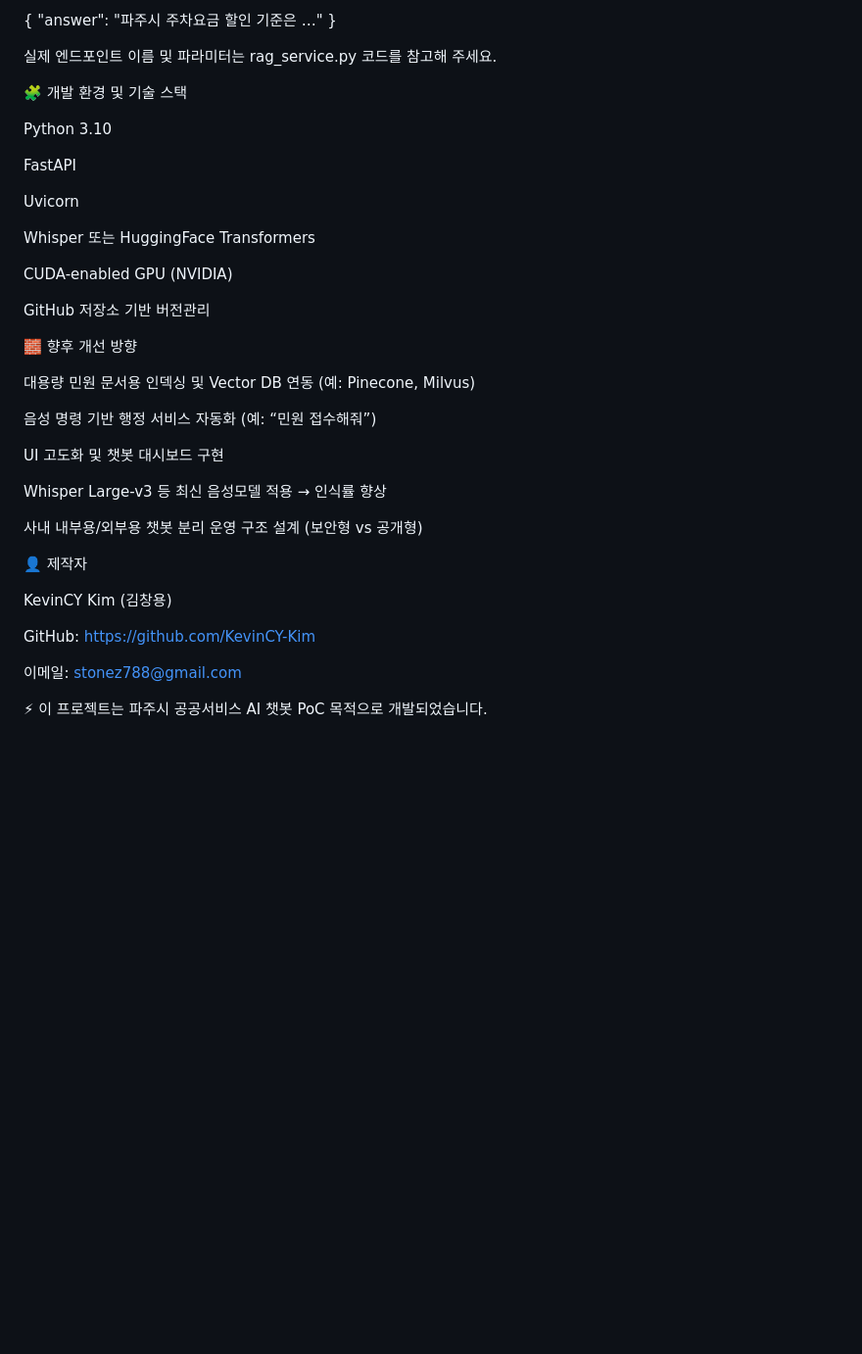
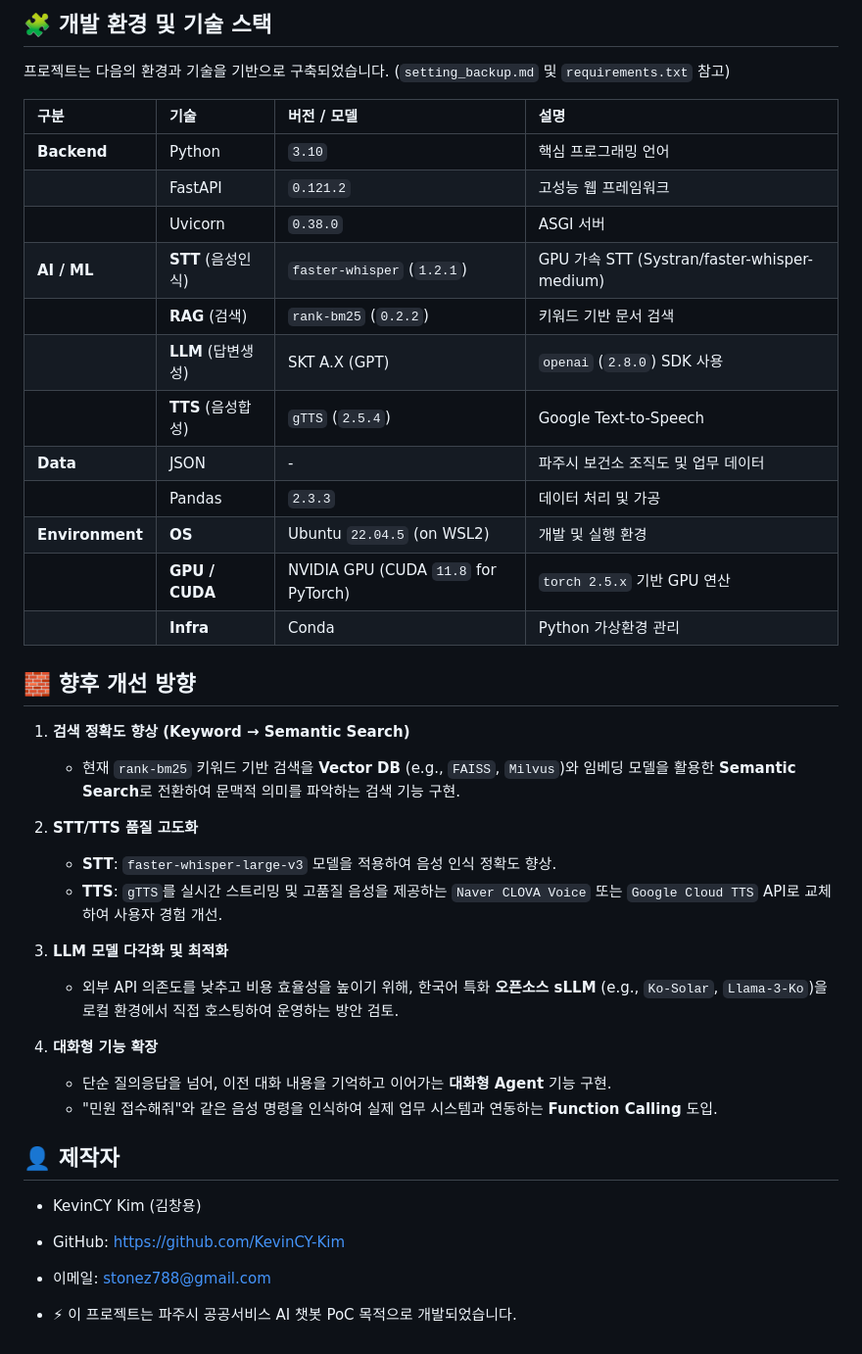
Before and after one commit to KevinCY-Kim/pajusiAI, a Markdown page: README.md, the part around the change printed below. Shown: that part at 98% size. Rendered like a GitHub page; blank space fills up the shorter version.

```diff
--- a/README.md
+++ b/README.md
@@ -75,43 +65,46 @@ Content-Type: application/json
 
-{
-  "answer": "파주시 주차요금 할인 기준은 …"
-}
+## 🧩 개발 환경 및 기술 스택
+
+프로젝트는 다음의 환경과 기술을 기반으로 구축되었습니다. (`setting_backup.md` 및 `requirements.txt` 참고)
+
+| 구분             | 기술               | 버전 / 모델                             | 설명
+| :-------------- | :---------------- | :-------------------------------------- | :-----------------------------------------
+| **Backend**     | Python            | `3.10`                                  | 핵심 프로그래밍 언어
+|                 | FastAPI           | `0.121.2`                               | 고성능 웹 프레임워크
+|                 | Uvicorn           | `0.38.0`                                | ASGI 서버
+| **AI / ML**     | **STT** (음성인식) | `faster-whisper` (`1.2.1`)              | GPU 가속 STT (Systran/faster-whisper-medium)
+|                 | **RAG** (검색)     | `rank-bm25` (`0.2.2`)                   | 키워드 기반 문서 검색
+|                 | **LLM** (답변생성) | SKT A.X (GPT)                           | `openai` (`2.8.0`) SDK 사용
+|                 | **TTS** (음성합성) | `gTTS` (`2.5.4`)                        | Google Text-to-Speech
+| **Data**        | JSON              | -                                       | 파주시 보건소 조직도 및 업무 데이터
+|                 | Pandas            | `2.3.3`                                 | 데이터 처리 및 가공
+| **Environment** | **OS**            | Ubuntu `22.04.5` (on WSL2)              | 개발 및 실행 환경
+|                 | **GPU / CUDA**    | NVIDIA GPU (CUDA `11.8` for PyTorch)    | `torch 2.5.x` 기반 GPU 연산
+|                 | **Infra**         | Conda                                   | Python 가상환경 관리
 
 
-실제 엔드포인트 이름 및 파라미터는 rag_service.py 코드를 참고해 주세요.
+## 🧱 향후 개선 방향
 
-🧩 개발 환경 및 기술 스택
+1.  **검색 정확도 향상 (Keyword → Semantic Search)**
+    -   현재 `rank-bm25` 키워드 기반 검색을 **Vector DB** (e.g., `FAISS`, `Milvus`)와 임베딩 모델을 활용한 **Semantic Search**로 전환하여 문맥적 의미를 파악하는 검색 기능 구현.
 
-Python 3.10
+2.  **STT/TTS 품질 고도화**
+    -   **STT**: `faster-whisper-large-v3` 모델을 적용하여 음성 인식 정확도 향상.
+    -   **TTS**: `gTTS`를 실시간 스트리밍 및 고품질 음성을 제공하는 `Naver CLOVA Voice` 또는 `Google Cloud TTS` API로 교체하여 사용자 경험 개선.
 
-FastAPI
+3.  **LLM 모델 다각화 및 최적화**
+    -   외부 API 의존도를 낮추고 비용 효율성을 높이기 위해, 한국어 특화 **오픈소스 sLLM** (e.g., `Ko-Solar`, `Llama-3-Ko`)을 로컬 환경에서 직접 호스팅하여 운영하는 방안 검토.
 
-Uvicorn
+4.  **대화형 기능 확장**
+    -   단순 질의응답을 넘어, 이전 대화 내용을 기억하고 이어가는 **대화형 Agent** 기능 구현.
+    -   "민원 접수해줘"와 같은 음성 명령을 인식하여 실제 업무 시스템과 연동하는 **Function Calling** 도입.
 
-Whisper 또는 HuggingFace Transformers
+## 👤 제작자
 
-CUDA-enabled GPU (NVIDIA)
+- KevinCY Kim (김창용)
 
-GitHub 저장소 기반 버전관리
+- GitHub: https://github.com/KevinCY-Kim
 
-🧱 향후 개선 방향
+- 이메일: stonez788@gmail.com
 
-대용량 민원 문서용 인덱싱 및 Vector DB 연동 (예: Pinecone, Milvus)
-
-음성 명령 기반 행정 서비스 자동화 (예: “민원 접수해줘”)
-
-UI 고도화 및 챗봇 대시보드 구현
-
-Whisper Large-v3 등 최신 음성모델 적용 → 인식률 향상
-
-사내 내부용/외부용 챗봇 분리 운영 구조 설계 (보안형 vs 공개형)
-
-👤 제작자
-
-KevinCY Kim (김창용)
-
-GitHub: https://github.com/KevinCY-Kim
-
-이메일: stonez788@gmail.com
-
-⚡ 이 프로젝트는 파주시 공공서비스 AI 챗봇 PoC 목적으로 개발되었습니다.
+- ⚡ 이 프로젝트는 파주시 공공서비스 AI 챗봇 PoC 목적으로 개발되었습니다.
```
Also changed, not shown: other parts of README.md (+5 -15 lines), static/img/test1.png (added), static/img/test2.png (added), 1 other file.
